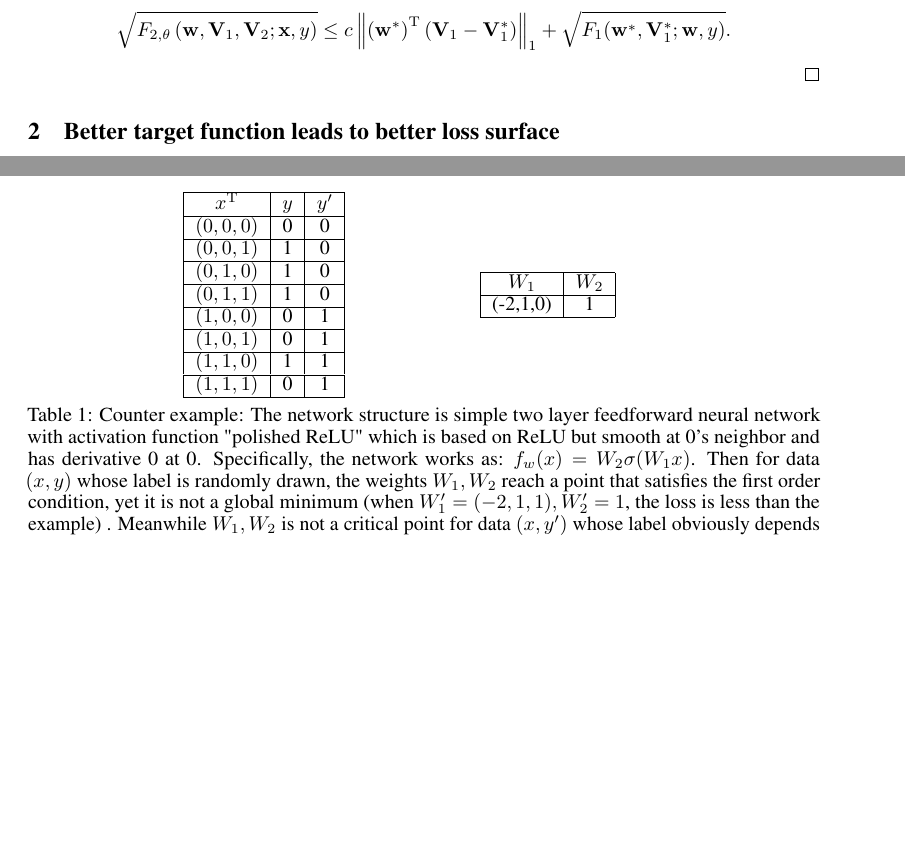
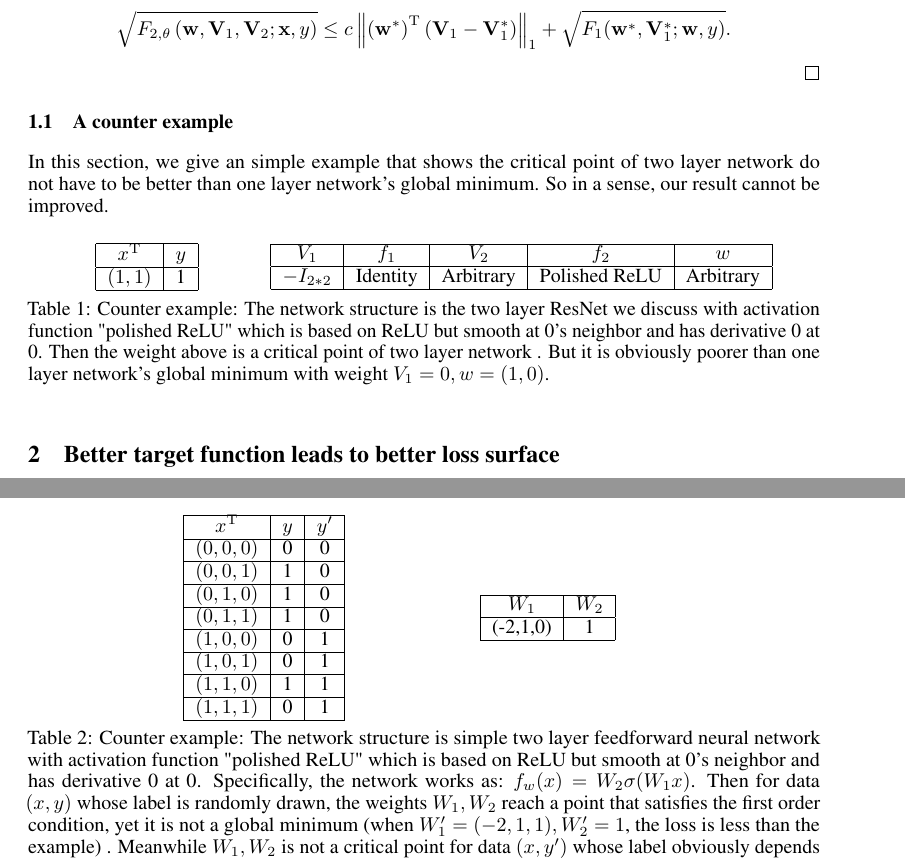
Before and after one commit to 2prime/ml_course_project_tex, a LaTeX paper (understanddnn.tex): two parts of pages 3 and 4 of 8, joined at a grey line, cut so that both start at the same text, the shorter picture padded with empty space. Compiled offline with pdfLaTeX.

Commit message:
Add counter example for 2 better than 1

```diff
--- a/understanddnn.tex
+++ b/understanddnn.tex
@@ -260,6 +260,32 @@ c\norm{\left(\mathbf{w}^*\right)^\mathrm{T}\left(\mathbf{V}_1-\mathbf{V}_1^*\rig
 \]
 \end{proof}
 
+
+\subsection{A counter example}
+In this section, we give an simple example that shows the critical point of two layer network do not have to be better than one layer network's global minimum. So in a sense, our result cannot be improved.
+
+\begin{table}[H]
+\begin{minipage}[t]{0.3\linewidth}
+\centering
+\begin{tabular}{|c|c|}
+\hline $x^\mathrm{T}$&$y$\\
+\hline $(1,1)$&1\\
+\hline
+\end{tabular}
+\end{minipage}
+\begin{minipage}[t]{0.5\linewidth}
+\centering
+\begin{tabular}{|c|c|c|c|c|}
+\hline $V_1$&$f_1$&$V_2$&$f_2$&$w$\\
+\hline $-I_{2*2}$&Identity&Arbitrary&Polished ReLU&Arbitrary\\
+\hline
+\end{tabular}
+\end{minipage}
+\\
+\caption{Counter example: The network structure is the two layer ResNet we discuss with activation function "polished ReLU" which is based on ReLU but smooth at 0's neighbor and has derivative 0 at 0. Then the weight above is a critical point of two layer network . But it is obviously poorer than one layer network's global minimum with weight $V_1=0, w=(1,0)$.}
+\end{table}
+
+
 \section{Better target function leads to better loss surface}
 
 \cite{cicek2018saas,cicek2018input} demonstrates the idea that "the regularity of the target function leads to the smoothness of the loss surface" and they designed semi-supervised learning algorithms based on this observation, \emph{i.e.}, learning speed as a supervisor. We reproduce the experiment that bad quality of given label will lead to slower training speed and the results is shown in Figure \ref{saas}.
```
